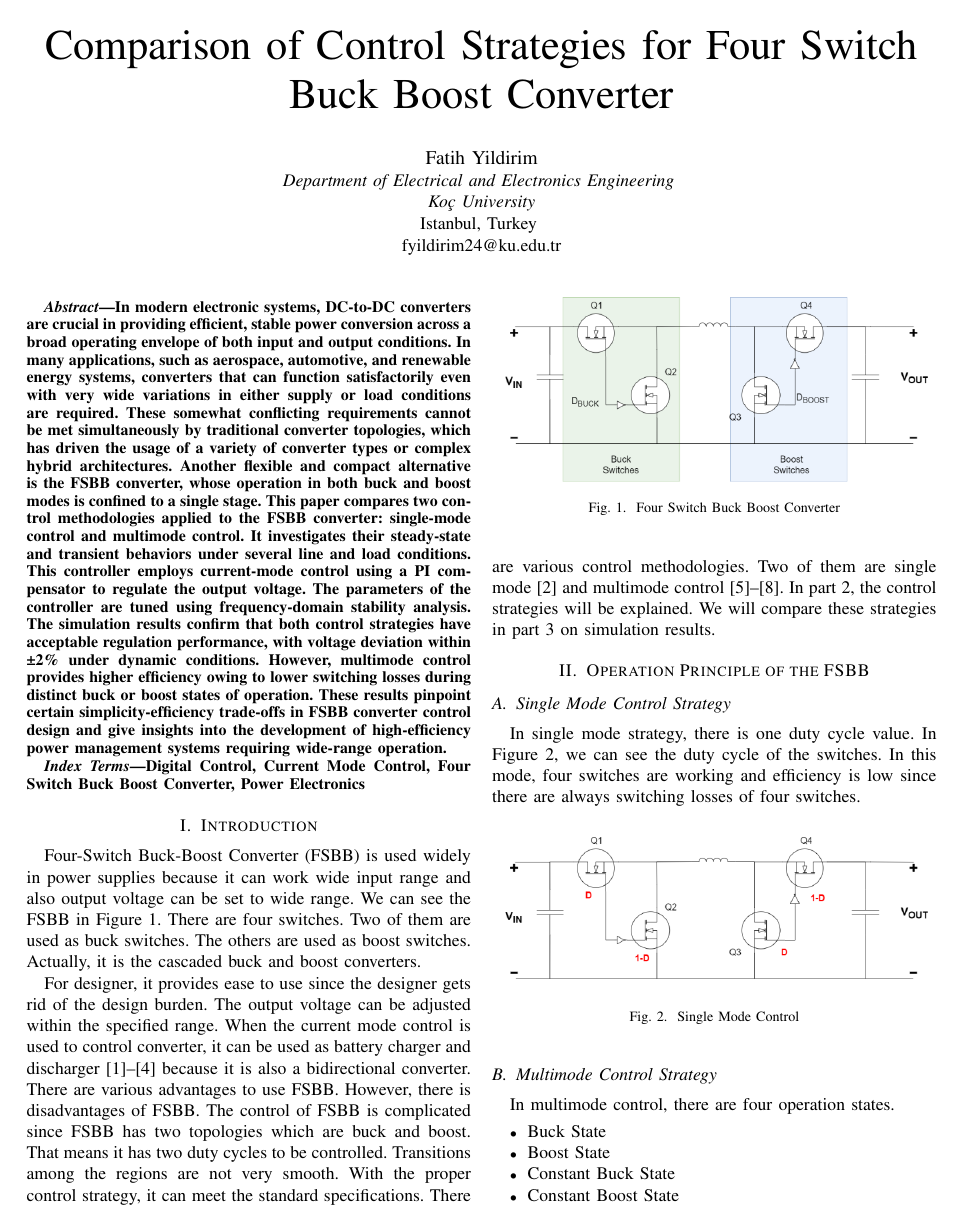
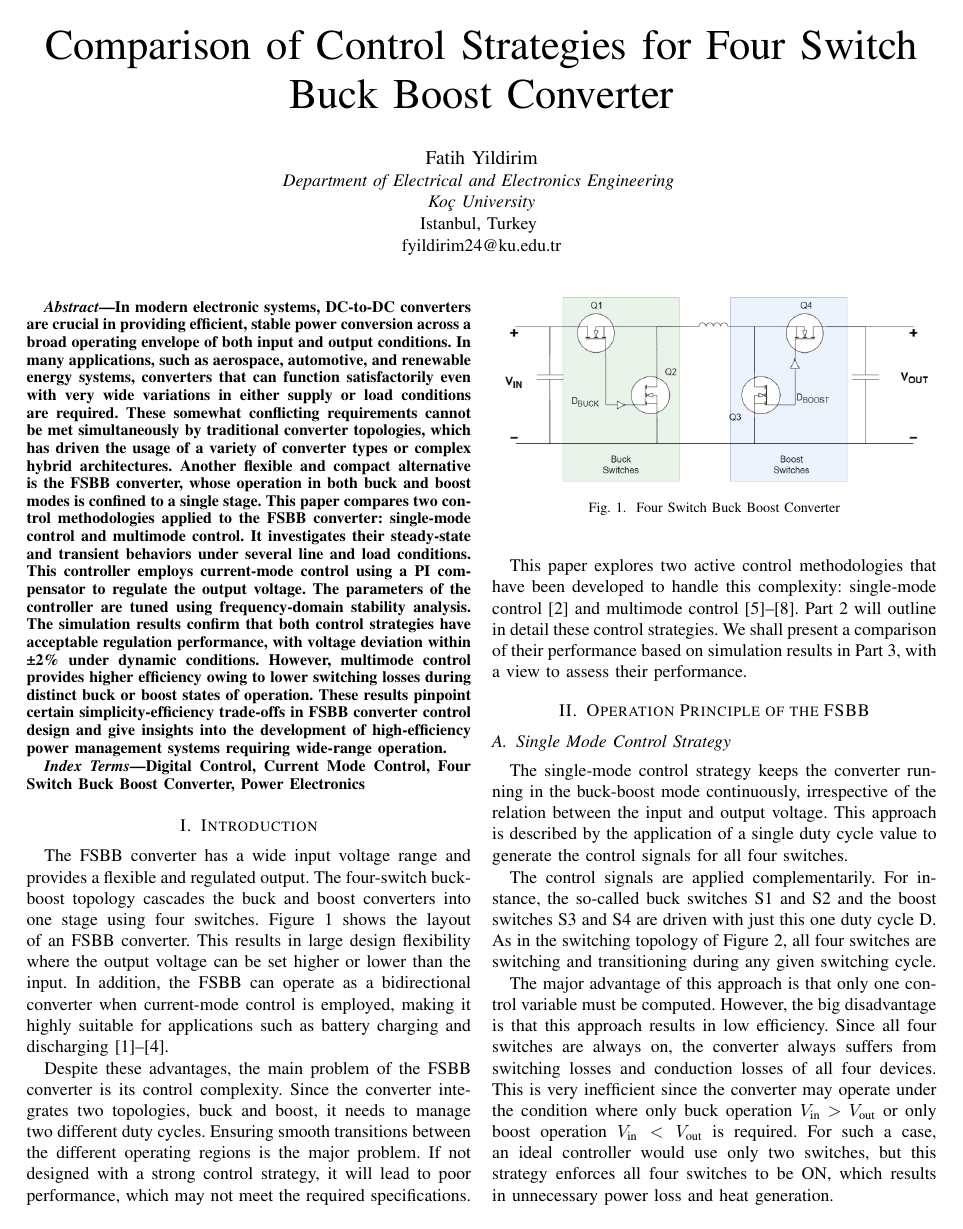
Before and after one commit to yldrimftih/AcademicWriting, a LaTeX paper (AcademicWriting.tex): page 1 of 5. Compiled offline with pdfLaTeX.

Commit message:
extra sentences added

```diff
--- a/AcademicWriting.tex
+++ b/AcademicWriting.tex
@@ -43,8 +43,12 @@ Digital Control, Current Mode Control, Four Switch Buck Boost Converter, Power E
 \end{IEEEkeywords}
 
 \section{Introduction}
-Four-Switch Buck-Boost Converter (FSBB) is used widely in power supplies because it can work wide input range and also output voltage can be set to wide range.
-We can see the FSBB in Figure 1. There are four switches. Two of them are used as buck switches. The others are used as boost switches. Actually, it is the cascaded buck and boost converters.
+
+The FSBB converter has a wide input voltage range and provides a flexible and regulated output.
+The four-switch buck-boost topology cascades the buck and boost converters into one stage using four switches.
+Figure \ref{fig1-four-switch-buck-boost-converter} shows the layout of an FSBB converter.
+This results in large design flexibility where the output voltage can be set higher or lower than the input.
+In addition, the FSBB can operate as a bidirectional converter when current-mode control is employed, making it highly suitable for applications such as battery charging and discharging \cite{ref_1, ref_2, ref_3, ref_4}.
 
 \begin{figure}[htbp]
     \centerline{\includegraphics{figures/fig1-four-switch-buck-boost-converter.png}}
@@ -52,17 +56,24 @@ We can see the FSBB in Figure 1. There are four switches. Two of them are used a
     \label{fig1-four-switch-buck-boost-converter}
 \end{figure}
 
-For designer, it provides ease to use since the designer gets rid of the design burden. The output voltage can be adjusted within the specified range.
-When the current mode control is used to control converter, it can be used as battery charger and discharger \cite{ref_1, ref_2, ref_3, ref_4} because it is also a bidirectional converter.
-There are various advantages to use FSBB. However, there is disadvantages of FSBB. The control of FSBB is complicated since FSBB has two topologies which are buck and boost.
-That means it has two duty cycles to be controlled. Transitions among the regions are not very smooth. With the proper control strategy, it can meet the standard specifications.
-There are various control methodologies. Two of them are single mode \cite{ref_2} and multimode control \cite{ref_5, ref_6, ref_7, ref_8}. In part 2, the control strategies will be explained.
-We will compare these strategies in part 3 on simulation results.
+Despite these advantages, the main problem of the FSBB converter is its control complexity. Since the converter integrates two topologies, buck and boost, it needs to manage two different duty cycles.
+Ensuring smooth transitions between the different operating regions is the major problem. If not designed with a strong control strategy, it will lead to poor performance, which may not meet the required specifications.
+
+This paper explores two active control methodologies that have been developed to handle this complexity: single-mode control \cite{ref_2} and multimode control \cite{ref_5, ref_6, ref_7, ref_8}.
+Part 2 will outline in detail these control strategies. We shall present a comparison of their performance based on simulation results in Part 3, with a view to assess their performance.
 
 \section{Operation Principle of the FSBB}
 \subsection{Single Mode Control Strategy}
-In single mode strategy, there is one duty cycle value. In Figure \ref{fig2}, we can see the duty cycle of the switches.
-In this mode, four switches are working and efficiency is low since there are always switching losses of four switches.
+The single-mode control strategy keeps the converter running in the buck-boost mode continuously, irrespective of the relation between the input and output voltage.
+This approach is described by the application of a single duty cycle value to generate the control signals for all four switches.
+
+The control signals are applied complementarily. For instance, the so-called buck switches S1 and S2 and the boost switches S3 and S4 are driven with just this one duty cycle D.
+As in the switching topology of Figure \ref{fig2}, all four switches are switching and transitioning during any given switching cycle.
+
+The major advantage of this approach is that only one control variable must be computed. However, the big disadvantage is that this approach results in low efficiency.
+Since all four switches are always on, the converter always suffers from switching losses and conduction losses of all four devices.
+This is very inefficient since the converter may operate under the condition where only buck operation \( V_{\text{in}} > V_{\text{out}} \) or only boost operation \( V_{\text{in}} < V_{\text{out}} \) is required.
+For such a case, an ideal controller would use only two switches, but this strategy enforces all four switches to be ON, which results in unnecessary power loss and heat generation.
 
 \begin{figure}[htbp]
     \centerline{\includegraphics{figures/fig2.png}}
```
Also changed, not shown: AcademicWriting.pdf, AcademicWriting.tex (5 more changed lines).
